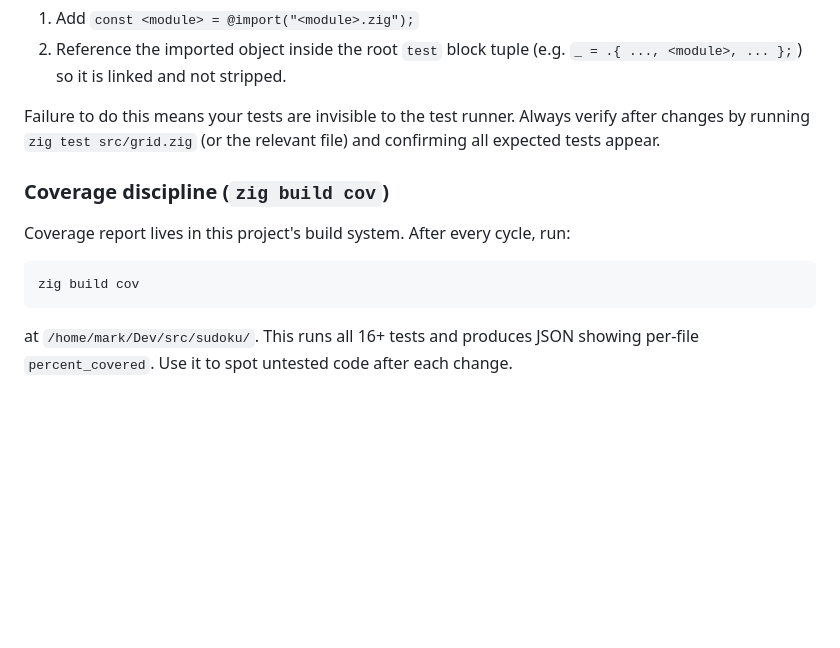
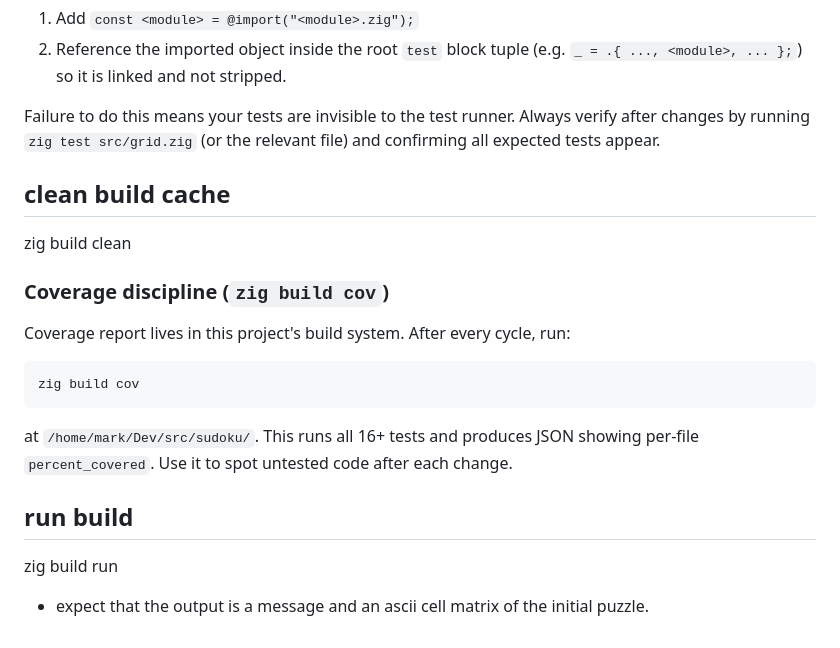
Before and after one commit to mwigzell/sudoku-zig, a Markdown page: AGENTS.md, the part around the change. GitHub-like rendering; blank space fills up the shorter version.

Commit message:
update how to clean build

````diff
--- a/AGENTS.md
+++ b/AGENTS.md
@@ -47,9 +47,15 @@ Whenever you create a new source file or rewrite an existing one that contains i
 
 Failure to do this means your tests are invisible to the test runner. Always verify after changes by running `zig test src/grid.zig` (or the relevant file) and confirming all expected tests appear.
 
+## clean build cache
+zig build clean
+
 ### Coverage discipline (`zig build cov`)
 Coverage report lives in this project's build system. After every cycle, run:
 ```bash
 zig build cov
 ```
 at `/home/mark/Dev/src/sudoku/`. This runs all 16+ tests and produces JSON showing per-file `percent_covered`. Use it to spot untested code after each change.
+## run build
+zig build run
+- expect that the output is a message and an ascii cell matrix of the initial puzzle.
````
